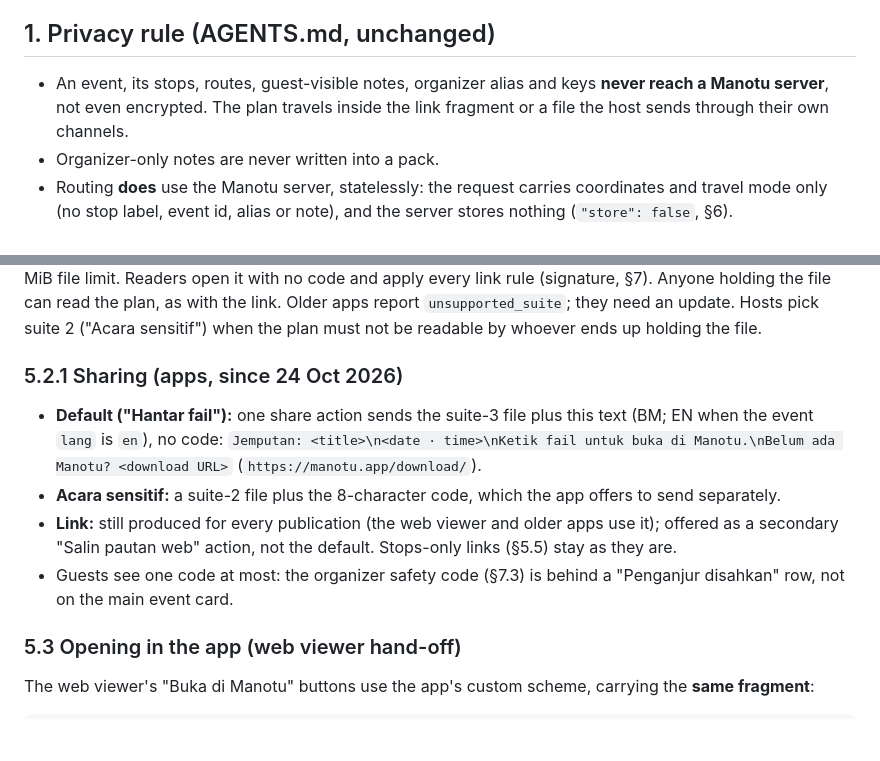
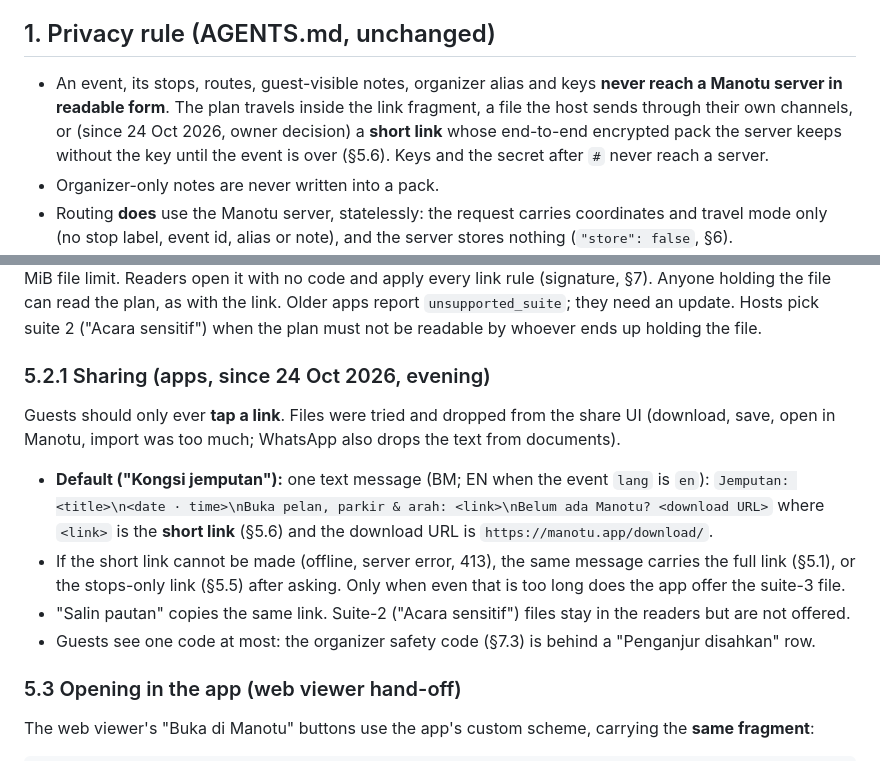
Before and after one commit to erymuzuan/gimano, a Markdown page: docs/events.md, 2 parts joined by grey strips. Drawn GitHub-style; blank space fills up the shorter version.

```diff
--- a/docs/events.md
+++ b/docs/events.md
@@ -10,8 +10,10 @@ update the vectors in the same change.
 
 ## 1. Privacy rule (AGENTS.md, unchanged)
 
-- An event, its stops, routes, guest-visible notes, organizer alias and keys **never reach a Manotu server**, not
-  even encrypted. The plan travels inside the link fragment or a file the host sends through their own channels.
+- An event, its stops, routes, guest-visible notes, organizer alias and keys **never reach a Manotu server in
+  readable form**. The plan travels inside the link fragment, a file the host sends through their own channels, or
+  (since 24 Oct 2026, owner decision) a **short link** whose end-to-end encrypted pack the server keeps without the
+  key until the event is over (§5.6). Keys and the secret after `#` never reach a server.
 - Organizer-only notes are never written into a pack.
 - Routing **does** use the Manotu server, statelessly: the request carries coordinates and travel mode only (no
   stop label, event id, alias or note), and the server stores nothing (`"store": false`, §6).
@@ -184,17 +186,18 @@ limit, only the 20 MiB file limit. Readers open it with no code and apply every
 can read the plan, as with the link. Older apps report `unsupported_suite`; they need an update. Hosts pick suite 2
 ("Acara sensitif") when the plan must not be readable by whoever ends up holding the file.
 
-### 5.2.1 Sharing (apps, since 24 Oct 2026)
+### 5.2.1 Sharing (apps, since 24 Oct 2026, evening)
 
-- **Default ("Hantar fail"):** one share action sends the suite-3 file plus this text (BM; EN when the event `lang`
-  is `en`), no code:
-  `Jemputan: <title>\n<date · time>\nKetik fail untuk buka di Manotu.\nBelum ada Manotu? <download URL>`
-  (`https://manotu.app/download/`).
-- **Acara sensitif:** a suite-2 file plus the 8-character code, which the app offers to send separately.
-- **Link:** still produced for every publication (the web viewer and older apps use it); offered as a secondary
-  "Salin pautan web" action, not the default. Stops-only links (§5.5) stay as they are.
-- Guests see one code at most: the organizer safety code (§7.3) is behind a "Penganjur disahkan" row, not on the
-  main event card.
+Guests should only ever **tap a link**. Files were tried and dropped from the share UI (download, save, open in
+Manotu, import was too much; WhatsApp also drops the text from documents).
+
+- **Default ("Kongsi jemputan"):** one text message (BM; EN when the event `lang` is `en`):
+  `Jemputan: <title>\n<date · time>\nBuka pelan, parkir & arah: <link>\nBelum ada Manotu? <download URL>`
+  where `<link>` is the **short link** (§5.6) and the download URL is `https://manotu.app/download/`.
+- If the short link cannot be made (offline, server error, 413), the same message carries the full link (§5.1),
+  or the stops-only link (§5.5) after asking. Only when even that is too long does the app offer the suite-3 file.
+- "Salin pautan" copies the same link. Suite-2 ("Acara sensitif") files stay in the readers but are not offered.
+- Guests see one code at most: the organizer safety code (§7.3) is behind a "Penganjur disahkan" row.
 
 ### 5.3 Opening in the app (web viewer hand-off)
 
```
Also changed, not shown: other parts of docs/events.md (+60 -0 lines).
